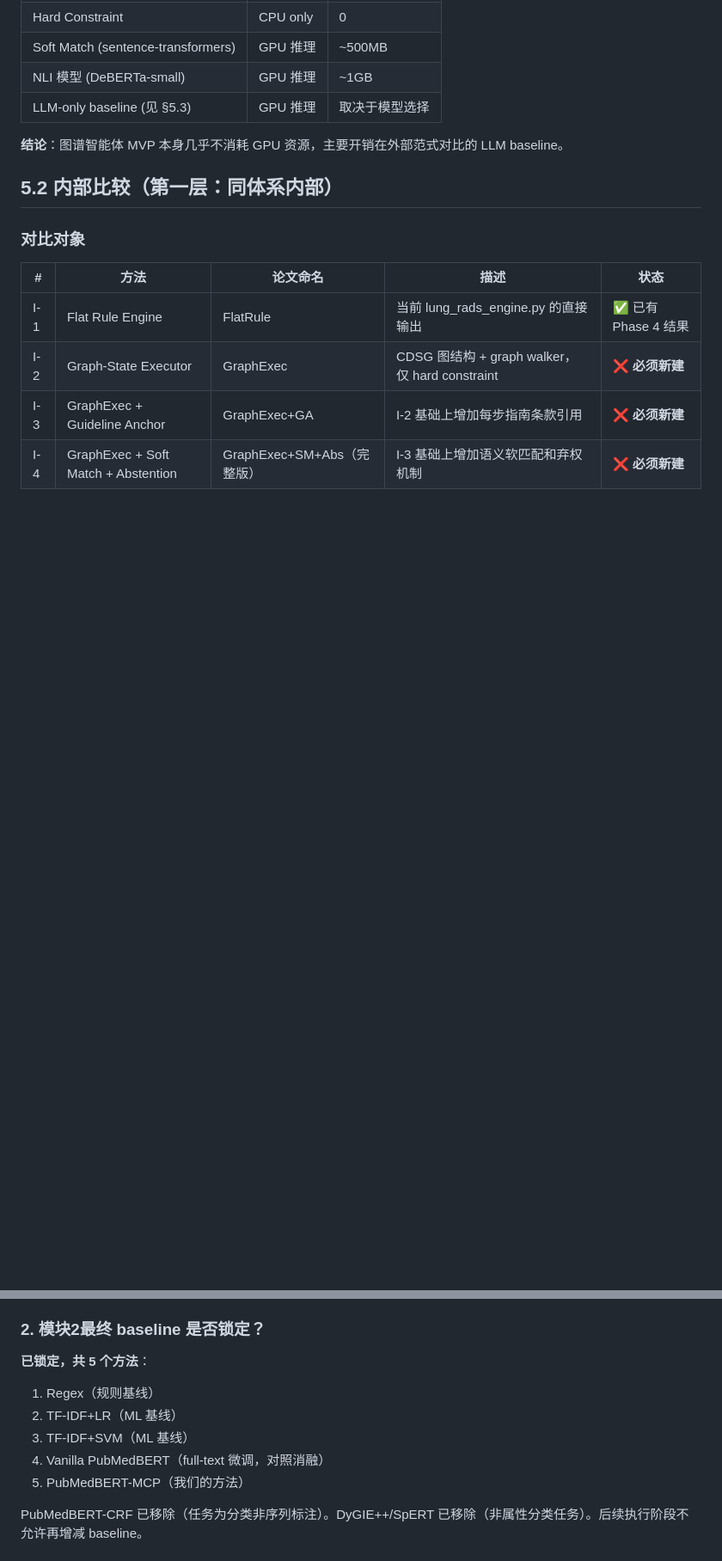
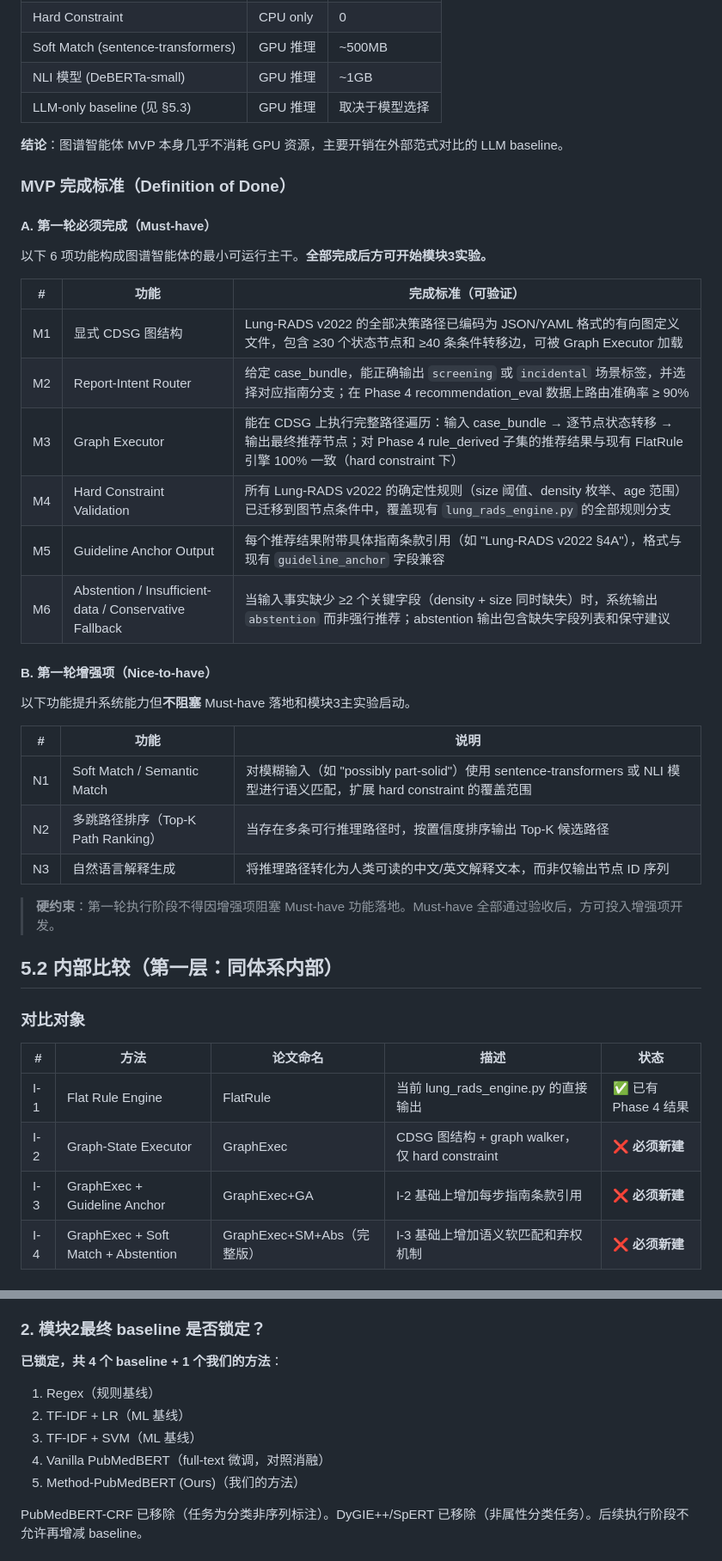
Before and after one commit to Billkst/neuro-symbolic-nodule-followup, a Markdown page: reports/final_experiment_redesign_plan.md, 2 parts joined by grey strips. Shown at 86% size. Rendered like a GitHub page; blank space fills up the shorter version.

```diff
--- a/reports/final_experiment_redesign_plan.md
+++ b/reports/final_experiment_redesign_plan.md
@@ -321,6 +332,33 @@
 | LLM-only baseline (见 §5.3) | GPU 推理 | 取决于模型选择 |
 
 **结论**：图谱智能体 MVP 本身几乎不消耗 GPU 资源，主要开销在外部范式对比的 LLM baseline。
+
+### MVP 完成标准（Definition of Done）
+
+#### A. 第一轮必须完成（Must-have）
+
+以下 6 项功能构成图谱智能体的最小可运行主干。**全部完成后方可开始模块3实验。**
+
+| # | 功能 | 完成标准（可验证） |
+|---|------|-----------------|
+| M1 | 显式 CDSG 图结构 | Lung-RADS v2022 的全部决策路径已编码为 JSON/YAML 格式的有向图定义文件，包含 ≥30 个状态节点和 ≥40 条条件转移边，可被 Graph Executor 加载 |
+| M2 | Report-Intent Router | 给定 case_bundle，能正确输出 `screening` 或 `incidental` 场景标签，并选择对应指南分支；在 Phase 4 recommendation_eval 数据上路由准确率 ≥ 90% |
+| M3 | Graph Executor | 能在 CDSG 上执行完整路径遍历：输入 case_bundle → 逐节点状态转移 → 输出最终推荐节点；对 Phase 4 rule_derived 子集的推荐结果与现有 FlatRule 引擎 100% 一致（hard constraint 下） |
+| M4 | Hard Constraint Validation | 所有 Lung-RADS v2022 的确定性规则（size 阈值、density 枚举、age 范围）已迁移到图节点条件中，覆盖现有 `lung_rads_engine.py` 的全部规则分支 |
+| M5 | Guideline Anchor Output | 每个推荐结果附带具体指南条款引用（如 "Lung-RADS v2022 §4A"），格式与现有 `guideline_anchor` 字段兼容 |
+| M6 | Abstention / Insufficient-data / Conservative Fallback | 当输入事实缺少 ≥2 个关键字段（density + size 同时缺失）时，系统输出 `abstention` 而非强行推荐；abstention 输出包含缺失字段列表和保守建议 |
+
+#### B. 第一轮增强项（Nice-to-have）
+
+以下功能提升系统能力但**不阻塞** Must-have 落地和模块3主实验启动。
+
+| # | 功能 | 说明 |
+|---|------|------|
+| N1 | Soft Match / Semantic Match | 对模糊输入（如 "possibly part-solid"）使用 sentence-transformers 或 NLI 模型进行语义匹配，扩展 hard constraint 的覆盖范围 |
+| N2 | 多跳路径排序（Top-K Path Ranking） | 当存在多条可行推理路径时，按置信度排序输出 Top-K 候选路径 |
+| N3 | 自然语言解释生成 | 将推理路径转化为人类可读的中文/英文解释文本，而非仅输出节点 ID 序列 |
+
+> **硬约束**：第一轮执行阶段不得因增强项阻塞 Must-have 功能落地。Must-have 全部通过验收后，方可投入增强项开发。
 
 ## 5.2 内部比较（第一层：同体系内部）
 
@@ -675,12 +713,12 @@
 
 ### 2. 模块2最终 baseline 是否锁定？
 
-**已锁定，共 5 个方法**：
+**已锁定，共 4 个 baseline + 1 个我们的方法**：
 1. Regex（规则基线）
-2. TF-IDF+LR（ML 基线）
-3. TF-IDF+SVM（ML 基线）
+2. TF-IDF + LR（ML 基线）
+3. TF-IDF + SVM（ML 基线）
 4. Vanilla PubMedBERT（full-text 微调，对照消融）
-5. PubMedBERT-MCP（我们的方法）
+5. Method-PubMedBERT (Ours)（我们的方法）
 
 PubMedBERT-CRF 已移除（任务为分类非序列标注）。DyGIE++/SpERT 已移除（非属性分类任务）。后续执行阶段不允许再增减 baseline。
 
```
Also changed, not shown: other parts of reports/final_experiment_redesign_plan.md (+50 -39 lines).
